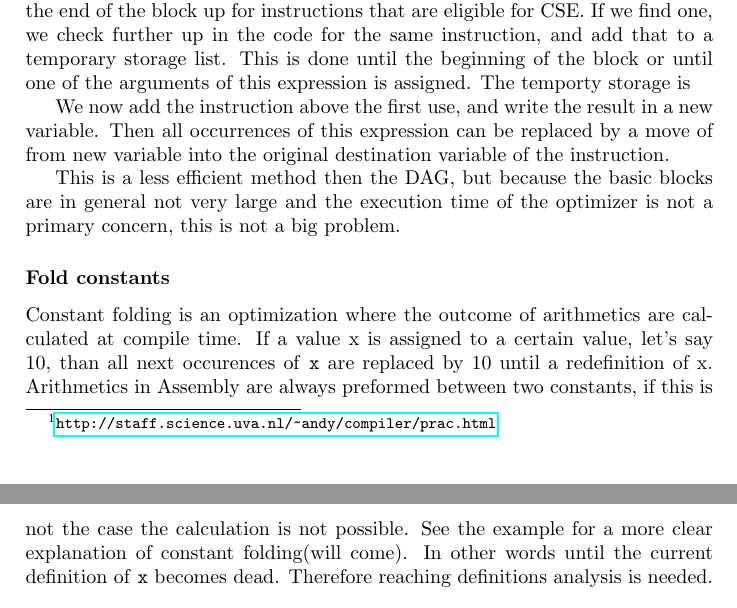
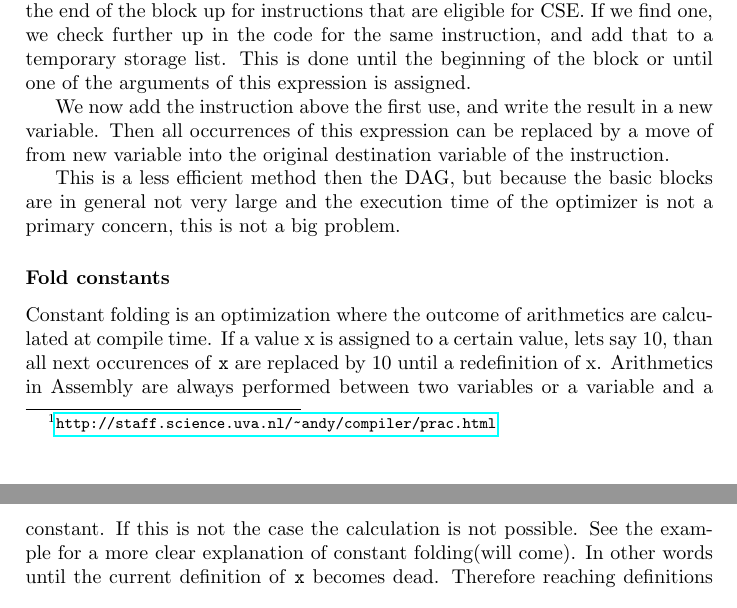
Before and after one commit to taddeus/peephole, a LaTeX document (report/report.tex): two parts of pages 3 and 4 of 8, joined at a grey line, cut so that both start at the same text. Compiled offline with pdfLaTeX.

Commit message:
Fixed small errors in report.'

```diff
--- a/report/report.tex
+++ b/report/report.tex
@@ -115,7 +115,7 @@ implementation is a slightly less fancy, but easier to implement.
 We search from the end of the block up for instructions that are eligible for
 CSE. If we find one, we check further up in the code for the same instruction,
 and add that to a temporary storage list. This is done until the beginning of
-the block or until one of the arguments of this expression is assigned. The temporty storage is
+the block or until one of the arguments of this expression is assigned.
 
 We now add the instruction above the first use, and write the result in a new
 variable. Then all occurrences of this expression can be replaced by a move of
@@ -126,9 +126,14 @@ in general not very large and the execution time of the optimizer is not a
 primary concern, this is not a big problem.
 
 \subsubsection*{Fold constants}
-Constant folding is an optimization where the outcome of arithmetics are calculated at compile time. If a value x is assigned to a certain value, let's say 10, than all next occurences of \texttt{x} are replaced by 10 until a redefinition of x. Arithmetics in Assembly are always preformed between two constants, if this is not the case the calculation is not possible. See the example for a more clear explanation of constant folding(will come). In other words until the current definition of \texttt{x} becomes dead. Therefore reaching definitions analysis is needed.
-
-
+Constant folding is an optimization where the outcome of arithmetics are
+calculated at compile time. If a value x is assigned to a certain value, lets
+say 10, than all next occurences of \texttt{x} are replaced by 10 until a
+redefinition of x. Arithmetics in Assembly are always performed between two
+variables or a variable and a constant. If this is not the case the calculation
+is not possible. See the example for a more clear explanation of constant
+folding(will come). In other words until the current definition of \texttt{x}
+becomes dead. Therefore reaching definitions analysis is needed.
 
 \subsubsection*{Copy propagation}
 
```
